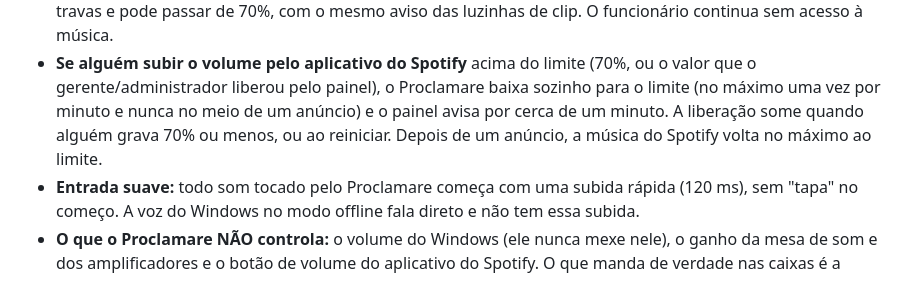
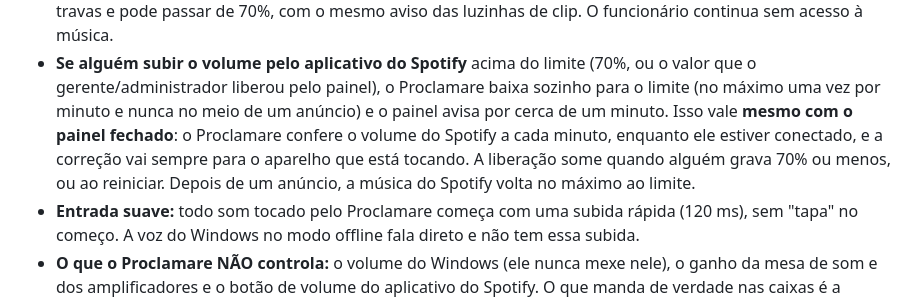
Before and after one commit to arturgabriels779-alt/proclamare, a Markdown page: docs/GUIA.md, the part around the change. GitHub-like rendering.

Commit message:
Guia: correcao do Spotify tambem com o painel fechado (v2.8.7)
Co-Authored-By: Claude Opus 5.5 <noreply@anthropic.com>

```diff
--- a/docs/GUIA.md
+++ b/docs/GUIA.md
@@ -598,7 +598,7 @@ contas criadas, só o computador das caixas muda os volumes.
   passar de 70%, com o mesmo aviso das luzinhas de clip. O funcionário continua sem acesso à música.
 - **Se alguém subir o volume pelo aplicativo do Spotify** acima do limite (70%, ou o valor que o gerente/administrador
   liberou pelo painel), o Proclamare baixa sozinho para o limite (no máximo uma vez por minuto e nunca no meio de um
-  anúncio) e o painel avisa por cerca de um minuto. A liberação some quando alguém grava 70% ou menos, ou ao reiniciar.
+  anúncio) e o painel avisa por cerca de um minuto. Isso vale **mesmo com o painel fechado**: o Proclamare confere o volume do Spotify a cada minuto, enquanto ele estiver conectado, e a correção vai sempre para o aparelho que está tocando. A liberação some quando alguém grava 70% ou menos, ou ao reiniciar.
   Depois de um anúncio, a música do Spotify volta no máximo ao limite.
 - **Entrada suave:** todo som tocado pelo Proclamare começa com uma subida rápida (120 ms), sem "tapa" no começo. A voz do
   Windows no modo offline fala direto e não tem essa subida.
```
